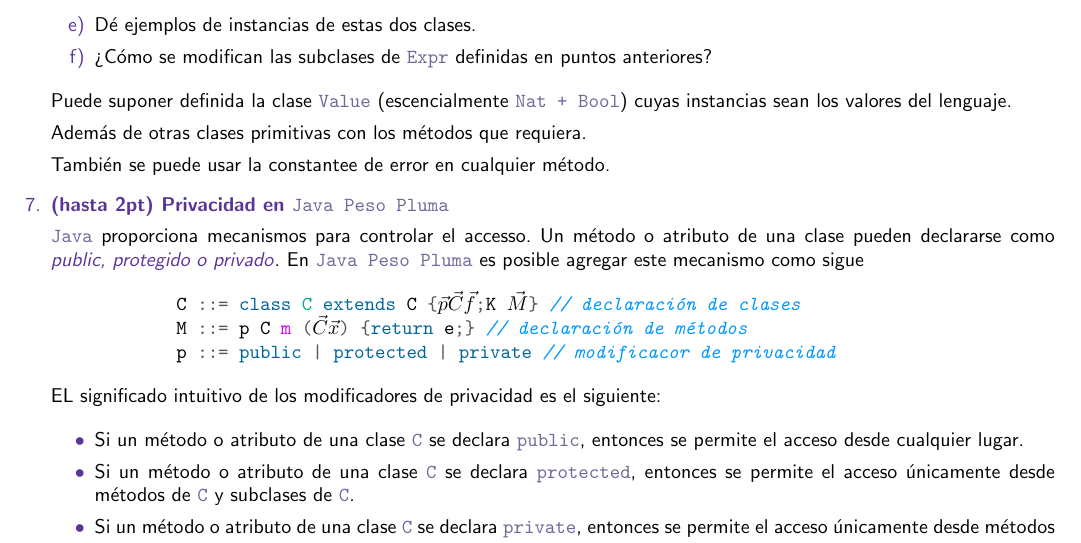
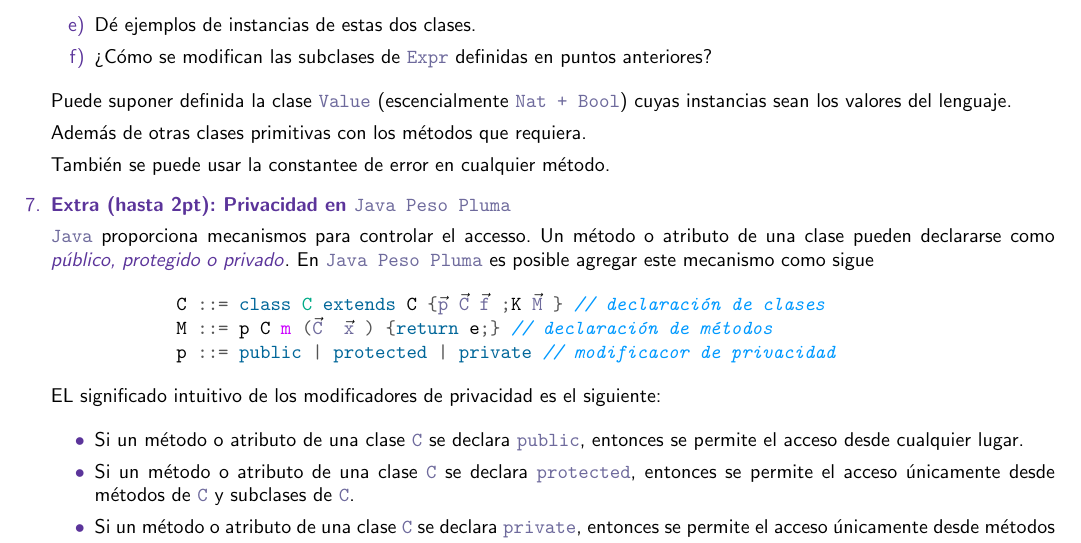
Before and after one commit to quantumlanguages/examen, a LaTeX problem sheet (examen.tex): part of page 3 of 3, cut so that both start at the same text. The pictures show the PDF file examen.pdf that the author committed with the source.

Commit message:
Corrigiendo vectores en typedtext

```diff
--- a/examen.tex
+++ b/examen.tex
@@ -255,16 +256,16 @@
 
         También se puede usar la constantee de error en cualquier método.
 
-        \item \tb{\pt{hasta 2} Privacidad en \tx{Java Peso Pluma}}
+        \item \tb{Extra \pt{hasta 2}: Privacidad en \tx{Java Peso Pluma}}
 
         \tx{Java} proporciona mecanismos para controlar el accesso. Un método o
-        atributo de una clase pueden declararse como \ti{public, protegido o
+        atributo de una clase pueden declararse como \ti{público, protegido o
         privado}. En \tx{Java Peso Pluma} es posible agregar este mecanismo como
         sigue
 
         \begin{minted}[escapeinside=<>]{java}
-            C ::= class C extends C {<{$\vec{p}\vec{C}\vec{f}$}>;K <$\vec{M}$>} // declaración de clases
-            M ::= p C m (<$\vec{C} \vec{x}$>) {return e;} // declaración de métodos
+            C ::= class C extends C {<\tvec{p}\tvec{C}\tvec{f}>;K <\tvec{M}>} // declaración de clases
+            M ::= p C m (<\tvec{C} \tvec{x}>) {return e;} // declaración de métodos
             p ::= public | protected | private // modificacor de privacidad
         \end{minted}
 
```
Also changed, not shown: examen.pdf, examen.tex (1 more changed lines).
